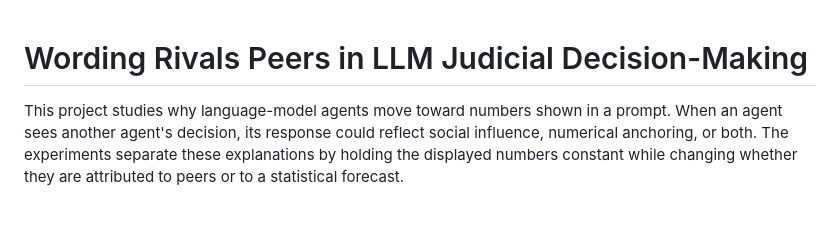
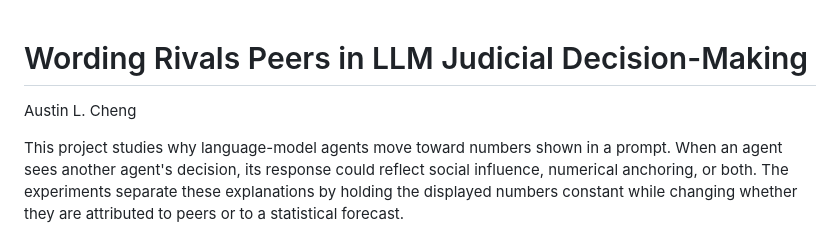
Before and after one commit to austin-cheng98/llm-sentencing-agents, a Markdown page: README.md, the part around the change. Drawn GitHub-style; blank space fills up the shorter version.

```diff
--- a/README.md
+++ b/README.md
@@ -1,4 +1,5 @@
 # Wording Rivals Peers in LLM Judicial Decision-Making
+Austin L. Cheng
 
 This project studies why language-model agents move toward numbers shown in a prompt. When an agent sees another agent's decision, its response could reflect social influence, numerical anchoring, or both. The experiments separate these explanations by holding the displayed numbers constant while changing whether they are attributed to peers or to a statistical forecast.
 
```
